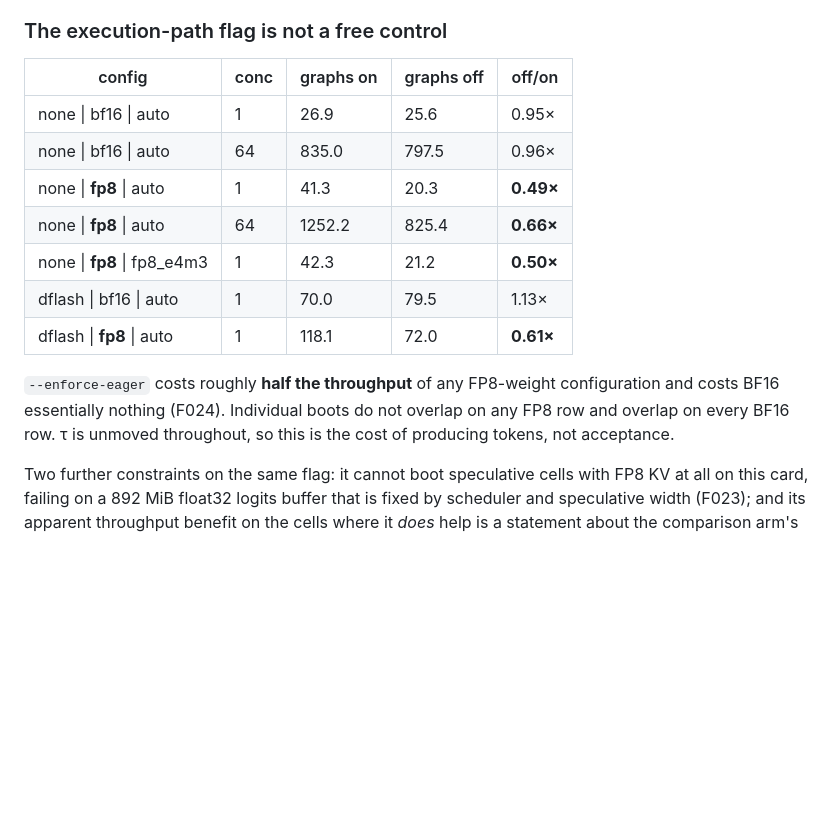
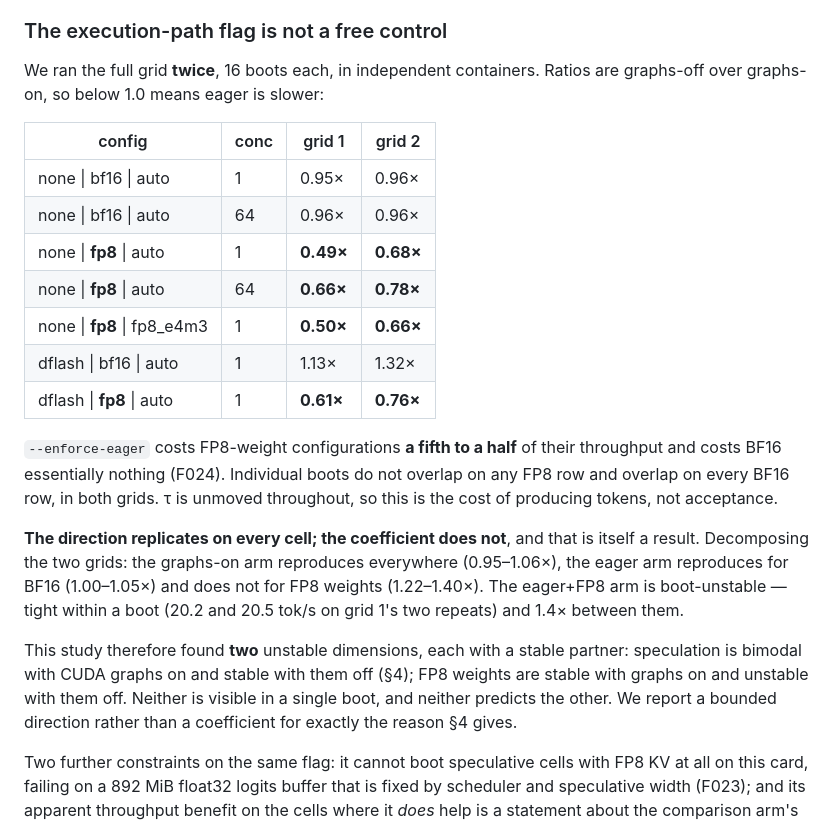
Before and after one commit to akshathtiwari/spec-fp8-study, a Markdown page: paper/draft.md, the part around the change. Rendered like a GitHub page; blank space fills up the shorter version.

Commit message:
paper: section 7 reports both grids; prediction outcome recorded beside it
The section 7 table cited grid-1 means that no longer appear in any
generated table, since cudagraph_arms.md holds only the most recent grid.
Replaced with the two-grid replication, which is both traceable and more
honest: the direction replicates on every cell and the coefficient does
not, because the eager+FP8 arm is itself boot-unstable while its graphs-on
partner is not.

That gives the paper two unstable dimensions, each with a stable partner --
speculation bimodal with graphs on and stable with them off, FP8 weights
stable with graphs on and unstable with them off. Neither is visible in a
single boot and neither predicts the other.

The pre-registered prediction's outcome now lives in docs/paper-outline.md
beside the prediction itself, with both grids, because the generated table
is overwritten on every run and a pre-registration whose result is only in
a transient artifact is not a pre-registration.

One of three parts held cleanly. Part 2 failed in an instructive way: the
~3x apparent FP8 advantage does shrink, but to 1.7-1.9x rather than the
predicted 1.2-1.4x, and the further collapse under eager is a second effect
that did not exist in the model when the prediction was written.

check_paper: 122 figures, 0 untraceable.

```diff
--- a/paper/draft.md
+++ b/paper/draft.md
@@ -339,20 +339,38 @@ measurement shows the error would have been large.
 
 ### The execution-path flag is not a free control
 
-| config | conc | graphs on | graphs off | off/on |
-|---|---|---|---|---|
-| none \| bf16 \| auto | 1 | 26.9 | 25.6 | 0.95× |
-| none \| bf16 \| auto | 64 | 835.0 | 797.5 | 0.96× |
-| none \| **fp8** \| auto | 1 | 41.3 | 20.3 | **0.49×** |
-| none \| **fp8** \| auto | 64 | 1252.2 | 825.4 | **0.66×** |
-| none \| **fp8** \| fp8_e4m3 | 1 | 42.3 | 21.2 | **0.50×** |
-| dflash \| bf16 \| auto | 1 | 70.0 | 79.5 | 1.13× |
-| dflash \| **fp8** \| auto | 1 | 118.1 | 72.0 | **0.61×** |
+We ran the full grid **twice**, 16 boots each, in independent containers.
+Ratios are graphs-off over graphs-on, so below 1.0 means eager is slower:
 
-`--enforce-eager` costs roughly **half the throughput** of any FP8-weight
-configuration and costs BF16 essentially nothing (F024). Individual boots
-do not overlap on any FP8 row and overlap on every BF16 row. τ is unmoved
-throughout, so this is the cost of producing tokens, not acceptance.
+| config | conc | grid 1 | grid 2 |
+|---|---|---|---|
+| none \| bf16 \| auto | 1 | 0.95× | 0.96× |
+| none \| bf16 \| auto | 64 | 0.96× | 0.96× |
+| none \| **fp8** \| auto | 1 | **0.49×** | **0.68×** |
+| none \| **fp8** \| auto | 64 | **0.66×** | **0.78×** |
+| none \| **fp8** \| fp8_e4m3 | 1 | **0.50×** | **0.66×** |
+| dflash \| bf16 \| auto | 1 | 1.13× | 1.32× |
+| dflash \| **fp8** \| auto | 1 | **0.61×** | **0.76×** |
+
+`--enforce-eager` costs FP8-weight configurations **a fifth to a half** of
+their throughput and costs BF16 essentially nothing (F024). Individual
+boots do not overlap on any FP8 row and overlap on every BF16 row, in both
+grids. τ is unmoved throughout, so this is the cost of producing tokens,
+not acceptance.
+
+**The direction replicates on every cell; the coefficient does not**, and
+that is itself a result. Decomposing the two grids: the graphs-on arm
+reproduces everywhere (0.95–1.06×), the eager arm reproduces for BF16
+(1.00–1.05×) and does not for FP8 weights (1.22–1.40×). The eager+FP8 arm
+is boot-unstable — tight within a boot (20.2 and 20.5 tok/s on grid 1's two
+repeats) and 1.4× between them.
+
+This study therefore found **two** unstable dimensions, each with a stable
+partner: speculation is bimodal with CUDA graphs on and stable with them
+off (§4); FP8 weights are stable with graphs on and unstable with them off.
+Neither is visible in a single boot, and neither predicts the other. We
+report a bounded direction rather than a coefficient for exactly the reason
+§4 gives.
 
 Two further constraints on the same flag: it cannot boot speculative cells
 with FP8 KV at all on this card, failing on a 892 MiB float32 logits buffer
```
Also changed, not shown: docs/paper-outline.md (+30 -0 lines).
